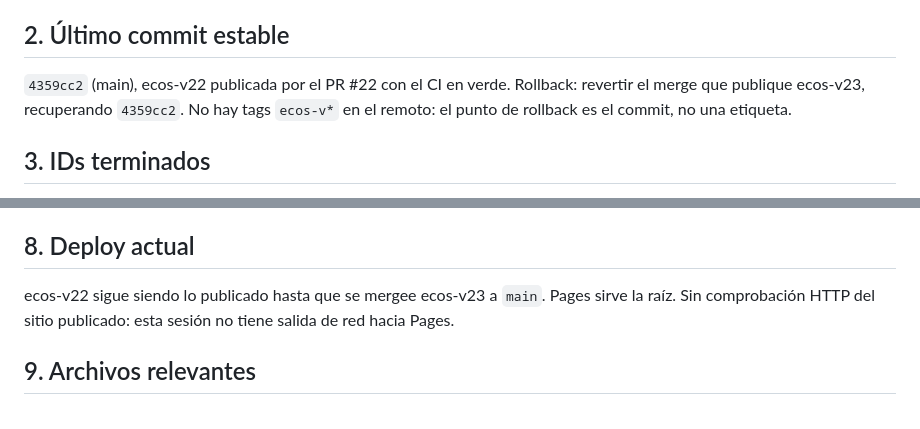
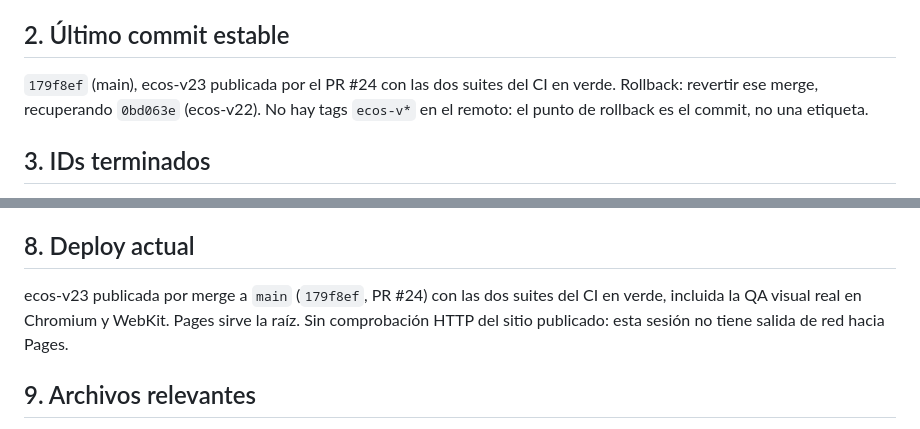
Before and after one commit to BlavionTeam/lito-lab, a Markdown page: CONTINUAR.md, 2 parts joined by grey strips. Rendered like a GitHub page.

Commit message:
docs(FEAT-018..021): fija el commit de publicación de ecos-v23 en el handoff (#25)
Claude-Session: https://claude.ai/code/session_01PeuEZpCCoteXKnepGaBYMz

Co-authored-by: Claude <noreply@anthropic.com>

```diff
--- a/CONTINUAR.md
+++ b/CONTINUAR.md
@@ -14,8 +14,8 @@ TECH-003 deja de fiarse del `save` del cliente para publicar puntuación.
 
 ## 2. Último commit estable
 
-`4359cc2` (main), ecos-v22 publicada por el PR #22 con el CI en verde.
-Rollback: revertir el merge que publique ecos-v23, recuperando `4359cc2`.
+`179f8ef` (main), ecos-v23 publicada por el PR #24 con las dos suites del CI en verde.
+Rollback: revertir ese merge, recuperando `0bd063e` (ecos-v22).
 No hay tags `ecos-v*` en el remoto: el punto de rollback es el commit, no una etiqueta.
 
 ## 3. IDs terminados
@@ -75,9 +75,9 @@ mide el CI), dos sesiones reales simultáneas, y la comprobación HTTP del sitio
 
 ## 8. Deploy actual
 
-ecos-v22 sigue siendo lo publicado hasta que se mergee ecos-v23 a `main`.
-Pages sirve la raíz. Sin comprobación HTTP del sitio publicado: esta sesión no tiene
-salida de red hacia Pages.
+ecos-v23 publicada por merge a `main` (`179f8ef`, PR #24) con las dos suites del CI en
+verde, incluida la QA visual real en Chromium y WebKit. Pages sirve la raíz.
+Sin comprobación HTTP del sitio publicado: esta sesión no tiene salida de red hacia Pages.
 
 ## 9. Archivos relevantes
 
```
Also changed, not shown: CHANGELOG_AGENT.md (+1 -1 lines).
